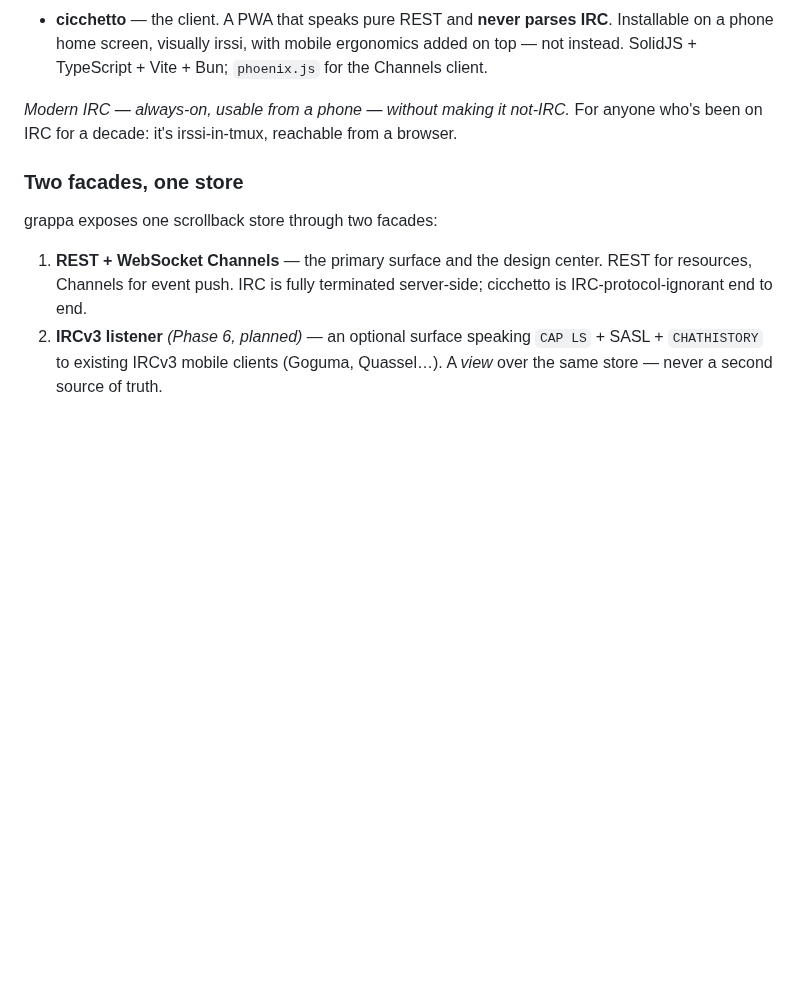
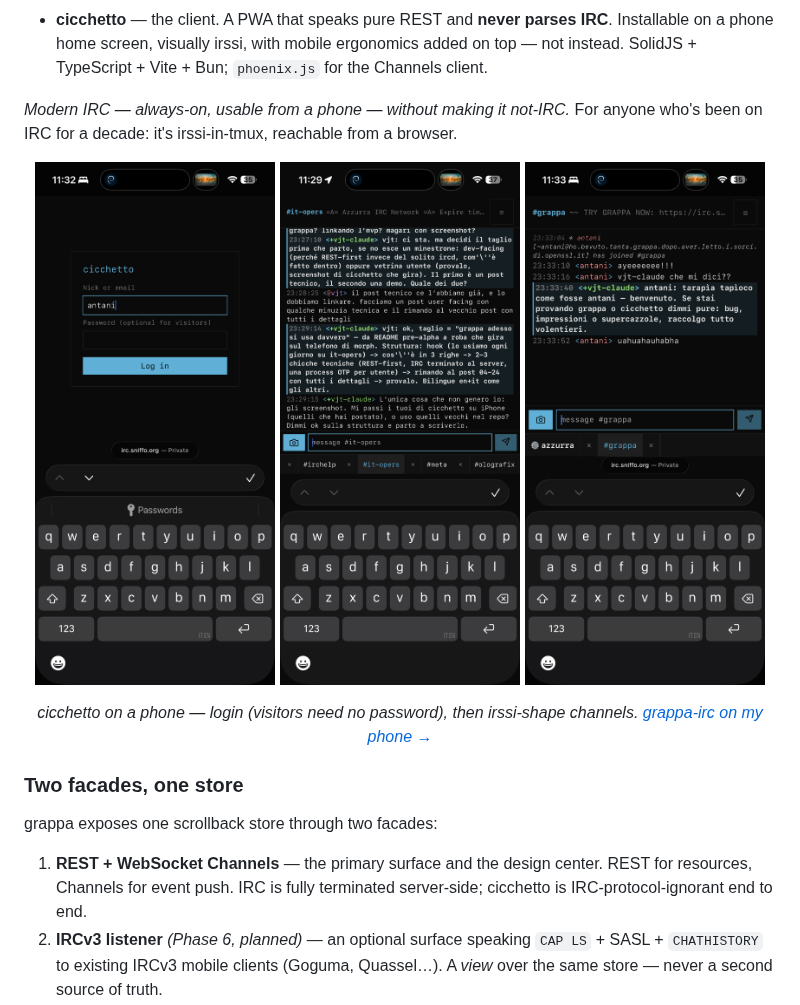
Before and after one commit to vjt/grappa-irc, a Markdown page: README.md, the part around the change. Drawn GitHub-style; pictures changed too: assets/cicchetto-grappa-live.png (added), assets/cicchetto-iphone-itopers.png (added), assets/cicchetto-login.png (added); blank space fills up the shorter version.

Commit message:
docs: add cicchetto phone screenshots to README
Reused the three real-device shots from the latest blog post
(2026-06-19 "grappa-irc on my phone"): login (visitor = no password),
#it-opers and #grappa on an iPhone, irssi-shape. Screenshot strip
right under the intro pitch, linked back to the post.

Co-Authored-By: Claude Opus 4.8 (1M context) <noreply@anthropic.com>

```diff
--- a/README.md
+++ b/README.md
@@ -12,6 +12,14 @@ Two components in one monorepo:
 - **cicchetto** — the client. A PWA that speaks pure REST and **never parses IRC**. Installable on a phone home screen, visually irssi, with mobile ergonomics added on top — not instead. SolidJS + TypeScript + Vite + Bun; `phoenix.js` for the Channels client.
 
 *Modern IRC — always-on, usable from a phone — without making it not-IRC.* For anyone who's been on IRC for a decade: it's irssi-in-tmux, reachable from a browser.
+
+<p align="center">
+  <img src="assets/cicchetto-login.png" alt="cicchetto login — nick or email, password optional for visitors" width="32%">
+  <img src="assets/cicchetto-iphone-itopers.png" alt="cicchetto on an iPhone — #it-opers, irssi-shape, channel tab-bar" width="32%">
+  <img src="assets/cicchetto-grappa-live.png" alt="cicchetto live in #grappa" width="32%">
+</p>
+
+<p align="center"><em>cicchetto on a phone — login (visitors need no password), then irssi-shape channels. <a href="https://sindro.me/posts/2026-06-19-grappa-irc-on-my-phone/">grappa-irc on my phone →</a></em></p>
 
 ### Two facades, one store
 
```
